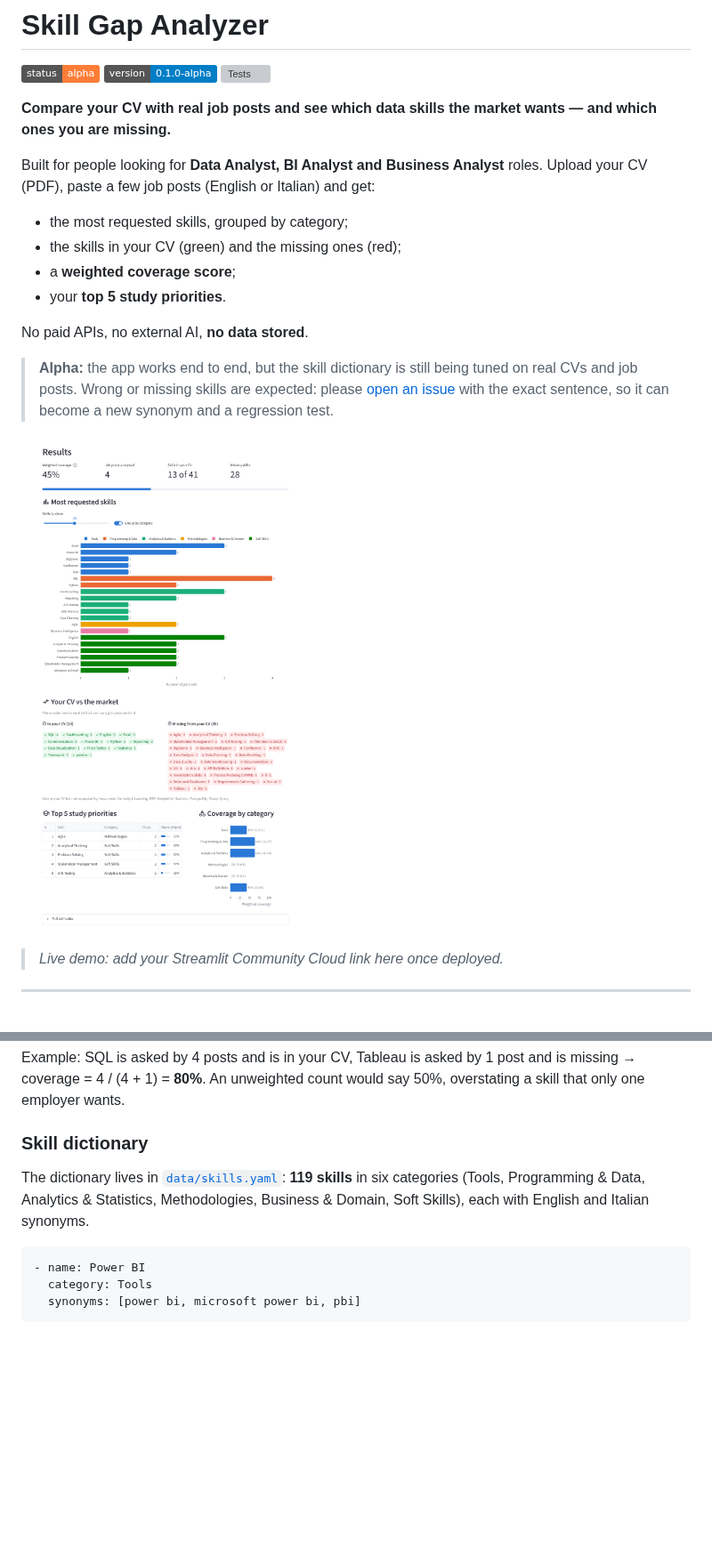
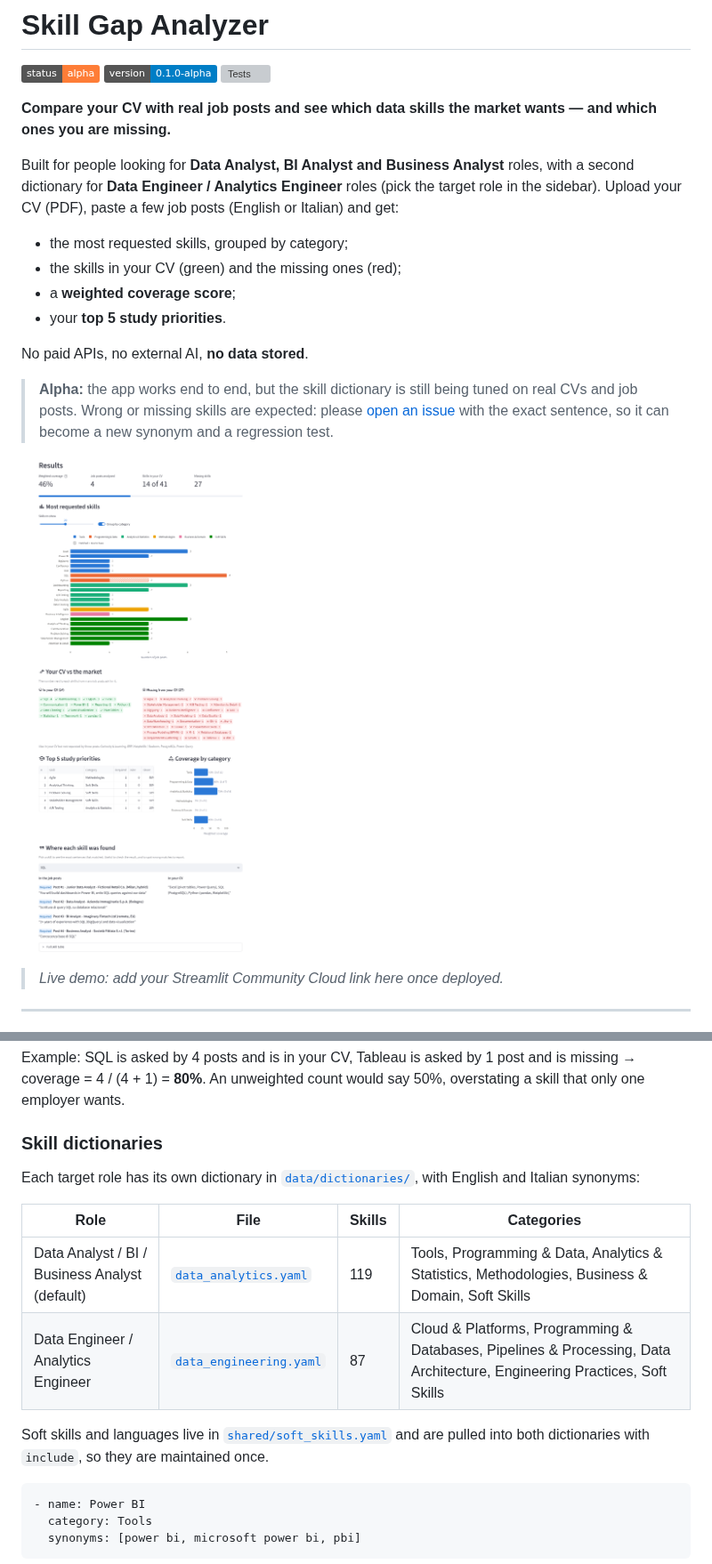
Before and after one commit to v-ambrosino/skill-gap-analyzer, a Markdown page: README.md, 2 parts joined by grey strips. Shown at 89% size. Drawn GitHub-style; pictures changed too: assets/screenshot.png; badges without logos; blank space fills up the shorter version; grey boxes are pictures that could not be loaded.

Commit message:
Add a target-role selector and refresh README and screenshot
Co-Authored-By: Claude Opus 5.5 <noreply@anthropic.com>
Claude-Session: https://claude.ai/code/session_01AaoYWGiG7jCNFpcVpApXSv

````diff
--- a/README.md
+++ b/README.md
@@ -6,7 +6,7 @@
 
 **Compare your CV with real job posts and see which data skills the market wants — and which ones you are missing.**
 
-Built for people looking for **Data Analyst, BI Analyst and Business Analyst** roles.
+Built for people looking for **Data Analyst, BI Analyst and Business Analyst** roles, with a second dictionary for **Data Engineer / Analytics Engineer** roles (pick the target role in the sidebar).
 Upload your CV (PDF), paste a few job posts (English or Italian) and get:
 
 - the most requested skills, grouped by category;
@@ -103,11 +103,18 @@ Example: SQL is asked by 4 posts and is in your CV, Tableau is asked by 1 post
 and is missing → coverage = 4 / (4 + 1) = **80%**. An unweighted count would say
 50%, overstating a skill that only one employer wants.
 
-### Skill dictionary
+### Skill dictionaries
 
-The dictionary lives in [`data/skills.yaml`](data/skills.yaml): **119 skills** in
-six categories (Tools, Programming & Data, Analytics & Statistics, Methodologies,
-Business & Domain, Soft Skills), each with English and Italian synonyms.
+Each target role has its own dictionary in [`data/dictionaries/`](data/dictionaries/),
+with English and Italian synonyms:
+
+| Role | File | Skills | Categories |
+|---|---|---|---|
+| Data Analyst / BI / Business Analyst (default) | [`data_analytics.yaml`](data/dictionaries/data_analytics.yaml) | 119 | Tools, Programming & Data, Analytics & Statistics, Methodologies, Business & Domain, Soft Skills |
+| Data Engineer / Analytics Engineer | [`data_engineering.yaml`](data/dictionaries/data_engineering.yaml) | 87 | Cloud & Platforms, Programming & Databases, Pipelines & Processing, Data Architecture, Engineering Practices, Soft Skills |
+
+Soft skills and languages live in [`shared/soft_skills.yaml`](data/dictionaries/shared/soft_skills.yaml)
+and are pulled into both dictionaries with `include`, so they are maintained once.
 
 ```yaml
 - name: Power BI
````
Also changed, not shown: other parts of README.md (+10 -6 lines), 1 other file.
